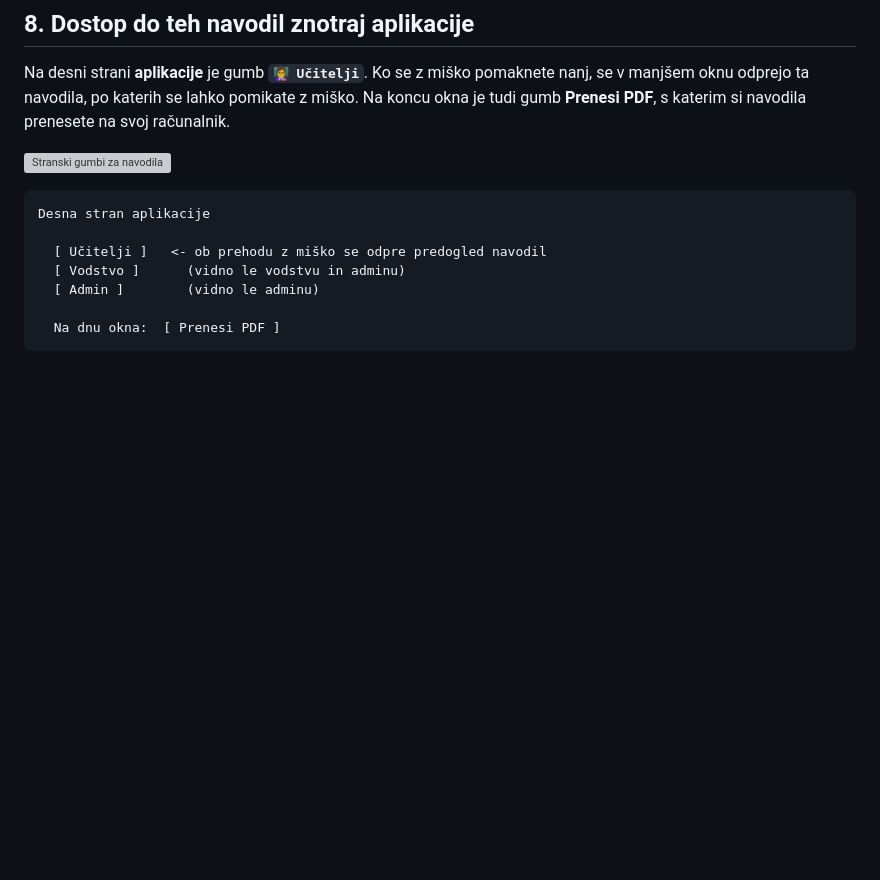
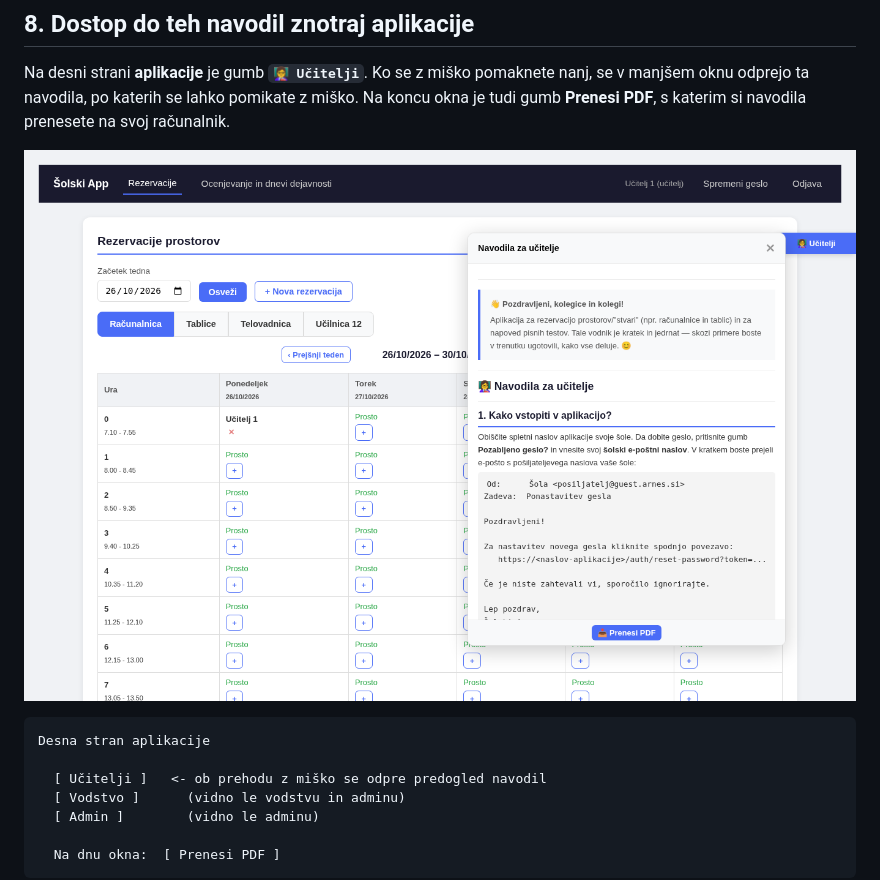
Before and after one commit to CusinM15/reservation_app, a Markdown page: documentation/navodila-ucitelji.md, the part around one of its changes. Drawn GitHub-style; pictures changed too: documentation/slike/navodila_stranski_gumbi.png (added); blank space fills up the shorter version; grey boxes are pictures that could not be loaded.

Commit message:
docs(navodila-ucitelji): dodaj posnetke errorjev pri ocenjevanju (dan dejavnosti, 1/dan, tedenska meja) + popravi stranski gumbi posnetek

````diff
--- a/documentation/navodila-ucitelji.md
+++ b/documentation/navodila-ucitelji.md
@@ -268,7 +279,7 @@ Prijave se samodejno počistijo **24 ur po koncu termina** (varovanje podatkov).
 
 Na desni strani **aplikacije** je gumb **`👩‍🏫 Učitelji`**. Ko se z miško pomaknete nanj, se v manjšem oknu odprejo ta navodila, po katerih se lahko pomikate z miško. Na koncu okna je tudi gumb **Prenesi PDF**, s katerim si navodila prenesete na svoj računalnik.
 
-![Stranski gumbi za navodila](slike/navodila_rezervacije_teden.png)
+![Stranski gumbi za navodila](slike/navodila_stranski_gumbi.png)
 
 ```text
 Desna stran aplikacije
````
Also changed, not shown: other parts of documentation/navodila-ucitelji.md (+11 -0 lines), documentation/slike/navodila_ocenjevanje_error_dan_dejavnosti.png (added), documentation/slike/navodila_ocenjevanje_error_per_day.png (added), documentation/slike/navodila_ocenjevanje_error_tedenska_meja.png (added).
